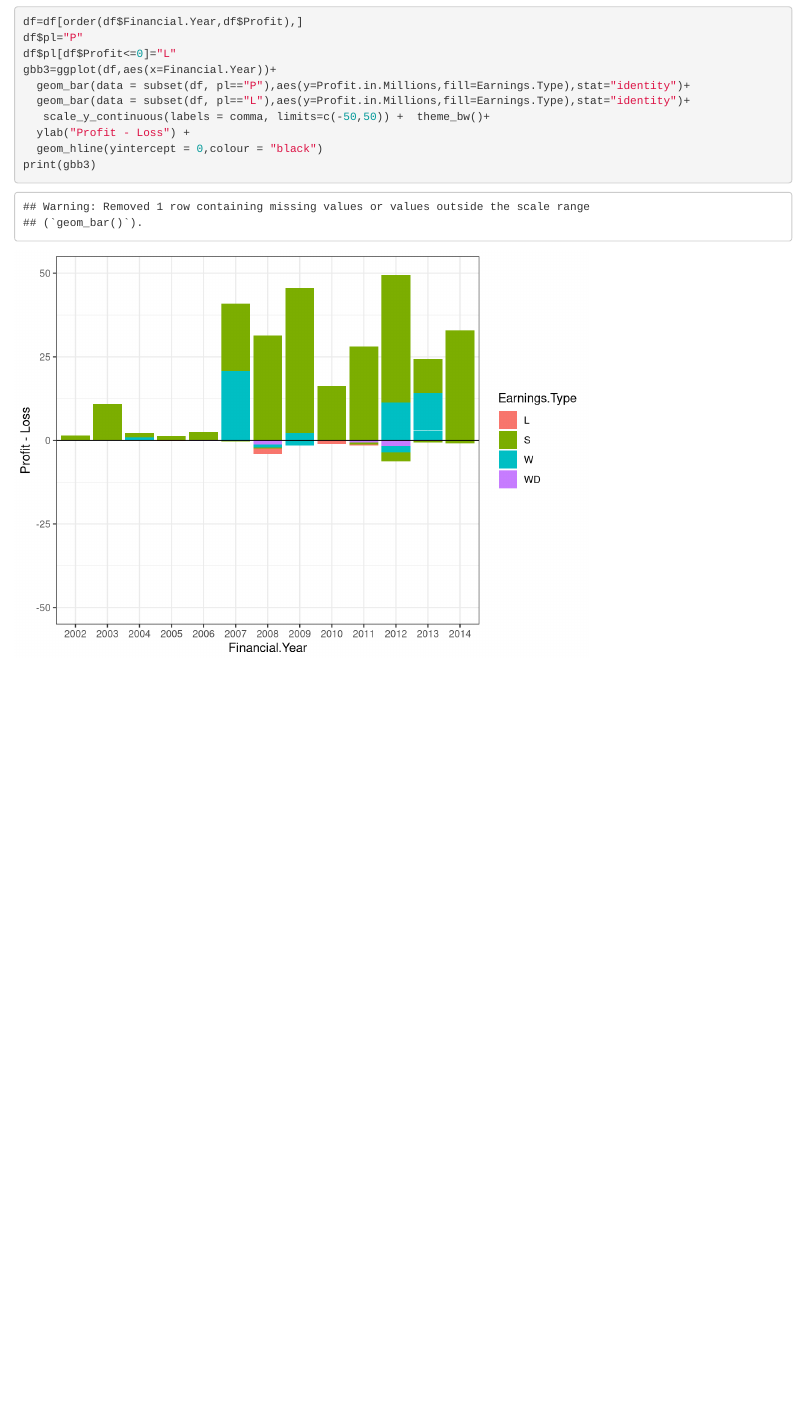
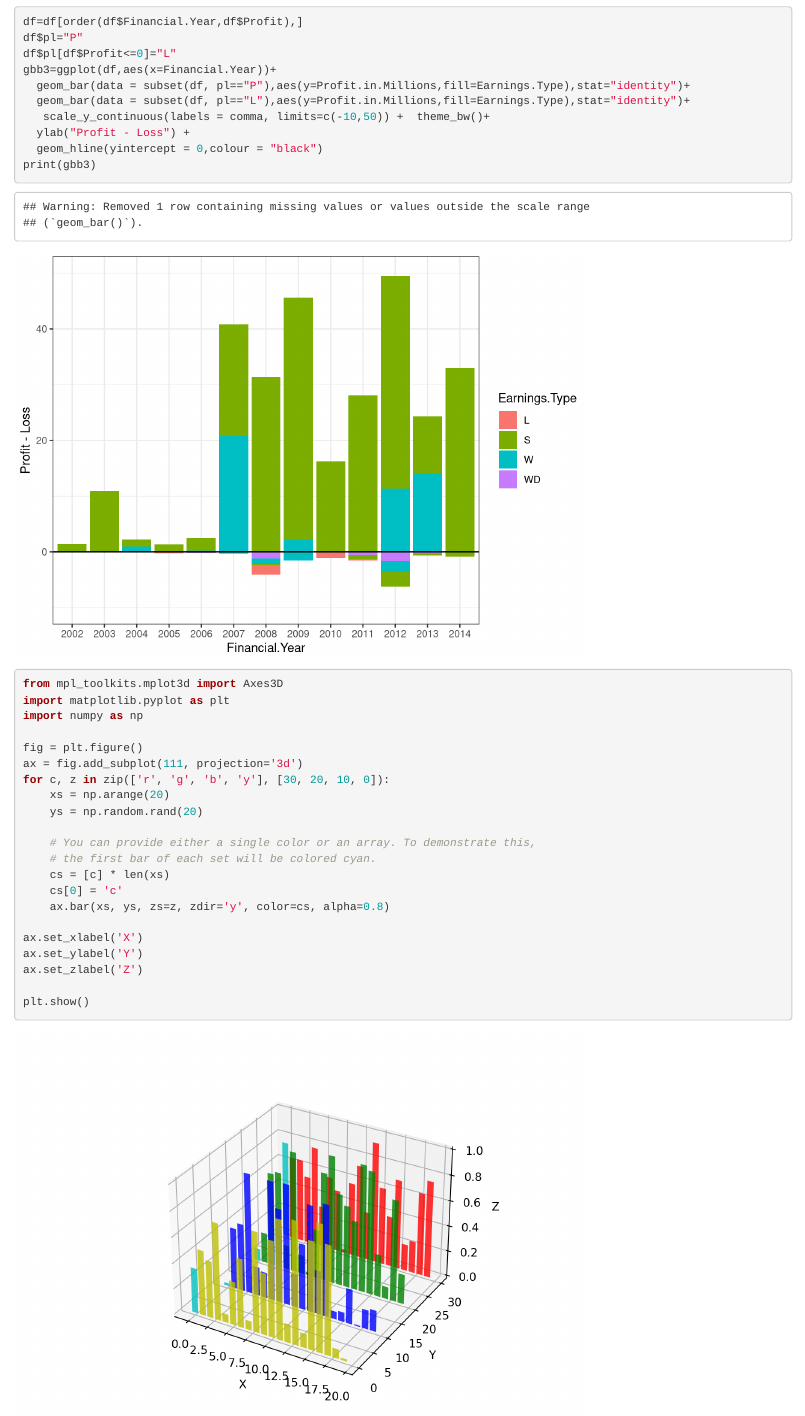
Before and after one commit to KateDavis/lossybits, an R Markdown document (vizexamples.Rmd): the page in a window 1100 px wide, from 5820 px down. Rendered offline with R 4.5, knitr and Pandoc, with nearby package versions; some code elsewhere in the file could not run offline.

Commit message:
change limits, add python

````diff
--- a/vizexamples.Rmd
+++ b/vizexamples.Rmd
@@ -83,9 +83,34 @@ df$pl[df$Profit<=0]="L"
 gbb3=ggplot(df,aes(x=Financial.Year))+
   geom_bar(data = subset(df, pl=="P"),aes(y=Profit.in.Millions,fill=Earnings.Type),stat="identity")+
   geom_bar(data = subset(df, pl=="L"),aes(y=Profit.in.Millions,fill=Earnings.Type),stat="identity")+
-   scale_y_continuous(labels = comma, limits=c(-50,50)) +  theme_bw()+
+   scale_y_continuous(labels = comma, limits=c(-10,50)) +  theme_bw()+
   ylab("Profit - Loss") +
   geom_hline(yintercept = 0,colour = "black")
 print(gbb3)
 
 ```
+
+```{r testplot, engine="python"}
+from mpl_toolkits.mplot3d import Axes3D
+import matplotlib.pyplot as plt
+import numpy as np
+
+fig = plt.figure()
+ax = fig.add_subplot(111, projection='3d')
+for c, z in zip(['r', 'g', 'b', 'y'], [30, 20, 10, 0]):
+    xs = np.arange(20)
+    ys = np.random.rand(20)
+
+    # You can provide either a single color or an array. To demonstrate this,
+    # the first bar of each set will be colored cyan.
+    cs = [c] * len(xs)
+    cs[0] = 'c'
+    ax.bar(xs, ys, zs=z, zdir='y', color=cs, alpha=0.8)
+
+ax.set_xlabel('X')
+ax.set_ylabel('Y')
+ax.set_zlabel('Z')
+
+plt.show()
+
+```
````
